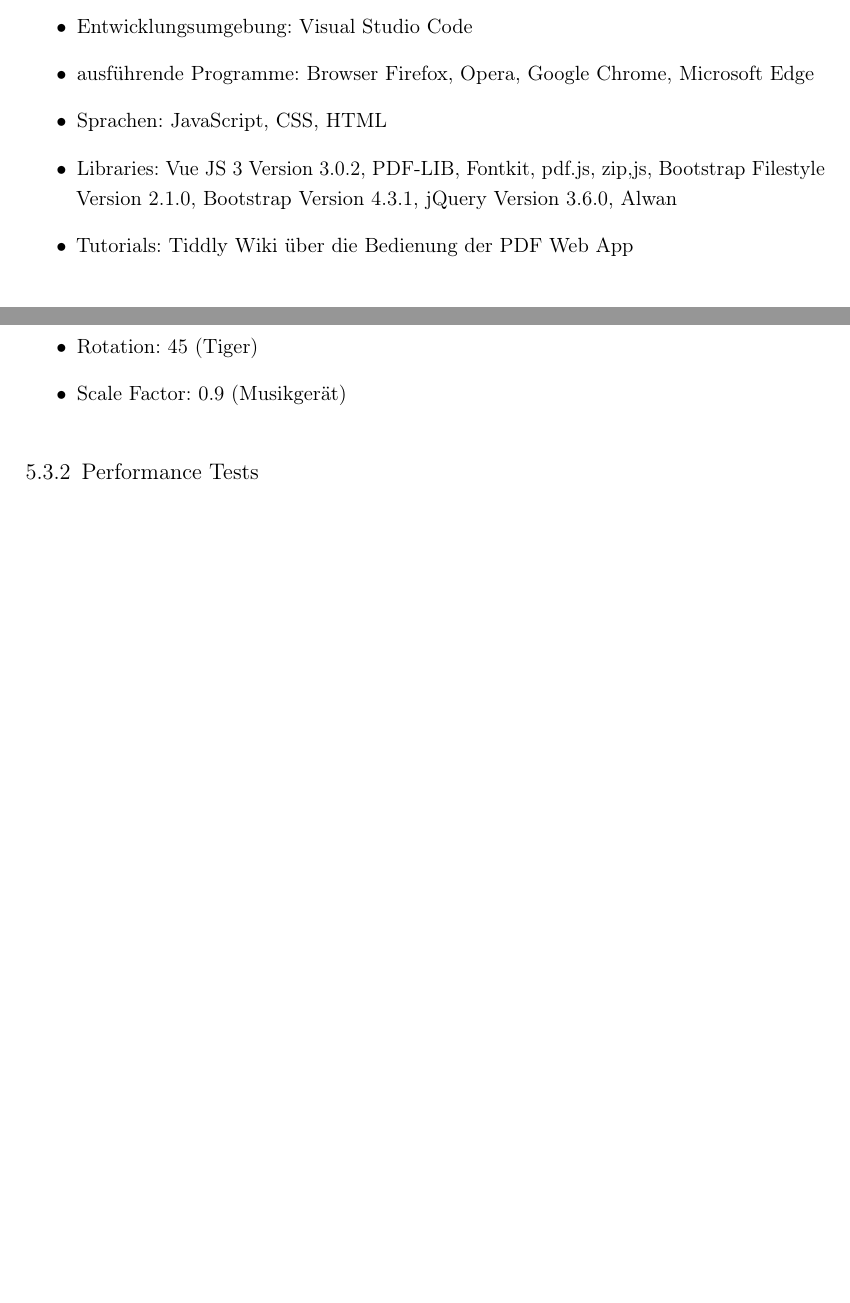
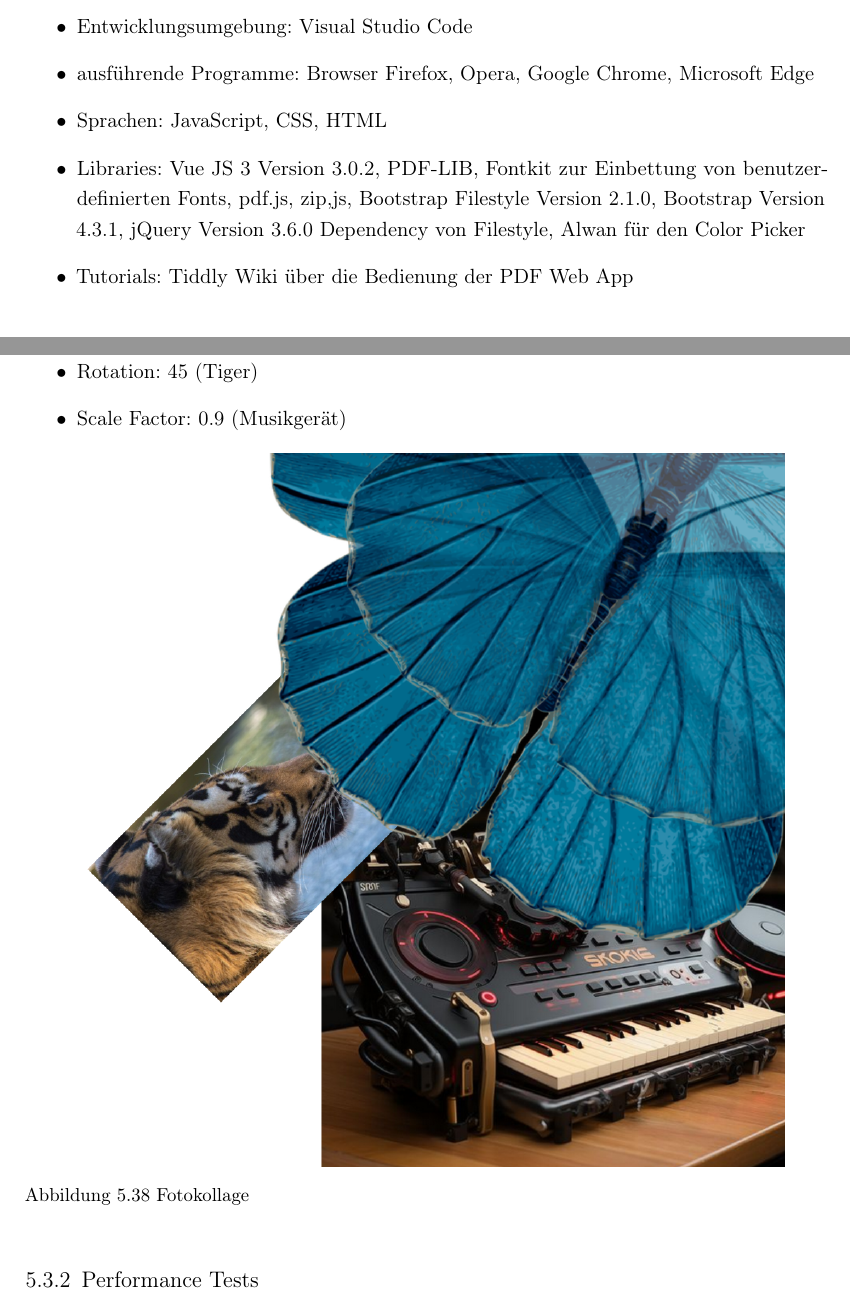
Before and after one commit to JaninaAlona/Bachelorarbeit-PDF-Webanwendung, a LaTeX thesis (main.tex, which reads content/sectionImpl.tex): two parts of pages 97 and 125 of 151 before the commit and two parts of pages 97 and 126 of 150 after it, joined at a grey line, cut so that both start at the same text, the shorter picture padded with empty space. Compiled offline with pdfLaTeX.

Commit message:
library descriptions added in impl

```diff
--- a/content/sectionImpl.tex
+++ b/content/sectionImpl.tex
@@ -6,7 +6,7 @@ Im Folgenden werde ich auf die Implementierung der einzelnen Module Schritt für
 	\item Entwicklungsumgebung: Visual Studio Code
 	\item ausführende Programme: Browser Firefox, Opera, Google Chrome, Microsoft Edge
 	\item Sprachen: JavaScript, CSS, HTML
-	\item Libraries: Vue JS 3 Version 3.0.2, PDF-LIB, Fontkit, pdf.js, zip,js, Bootstrap Filestyle Version 2.1.0, Bootstrap Version 4.3.1, jQuery Version 3.6.0, Alwan
+	\item Libraries: Vue JS 3 Version 3.0.2, PDF-LIB, Fontkit zur Einbettung von benutzerdefinierten Fonts, pdf.js, zip,js, Bootstrap Filestyle Version 2.1.0, Bootstrap Version 4.3.1, jQuery Version 3.6.0 Dependency von Filestyle, Alwan für den Color Picker
 	\item Tutorials: Tiddly Wiki über die Bedienung der PDF Web App
 \end{itemize}
 
```
Also changed, not shown: content/chapEinleitung.tex (+0 -1 lines).
